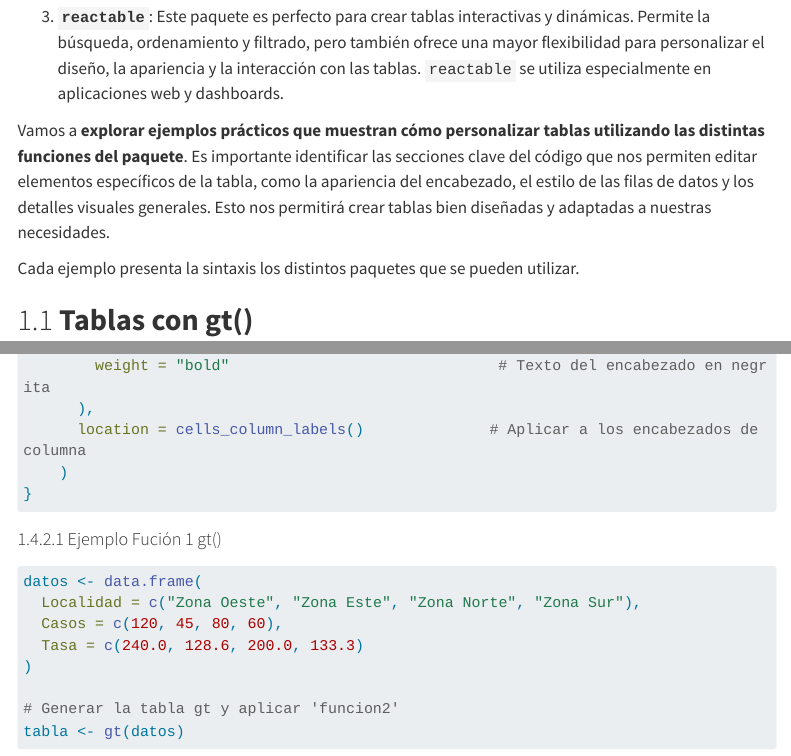
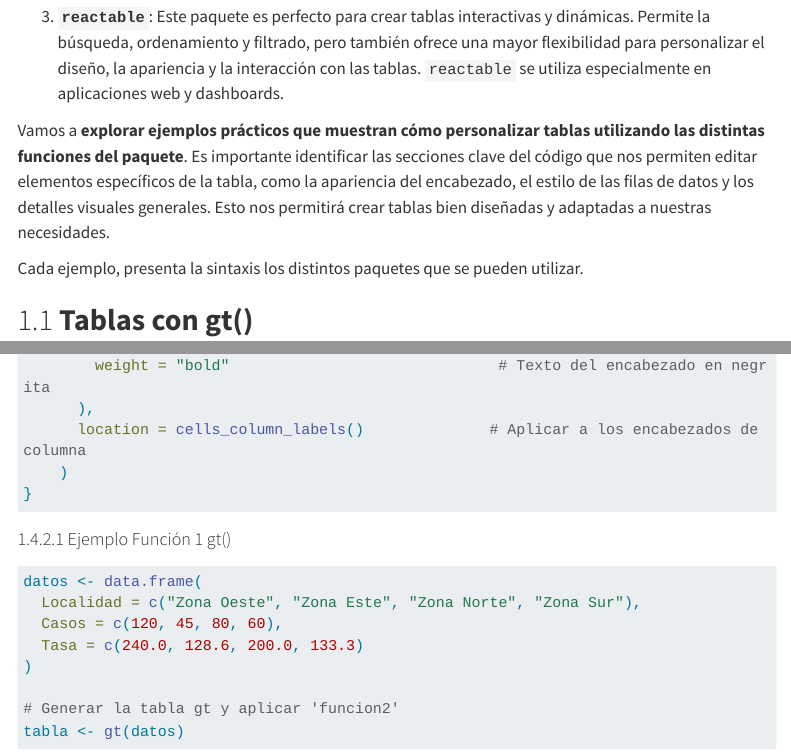
Before and after one commit to vigilanciaenr/VigilanciaenR, a Quarto document (Sesión 3/Cápsula tablas.qmd): the page in a window 1100 px wide, from 480 px down, and a second part further down, joined at a grey line. Rendered offline with R 4.5, knitr and Pandoc in place of Quarto, with nearby package versions; code that draws random numbers runs with fixed seeds of ours; some code elsewhere in the file could not run offline; menus at the side of the page are left out; long lines of code are wrapped.

Commit message:
Modificaciones

````diff
--- a/Sesión 3/Cápsula tablas.qmd
+++ b/Sesión 3/Cápsula tablas.qmd
@@ -90,7 +90,7 @@ datos_con_totales <- bind_rows(datos_tabla, totales)
 
 Vamos a **explorar ejemplos prácticos que muestran cómo personalizar tablas utilizando las distintas funciones del paquete**. Es importante identificar las secciones clave del código que nos permiten editar elementos específicos de la tabla, como la apariencia del encabezado, el estilo de las filas de datos y los detalles visuales generales. Esto nos permitirá crear tablas bien diseñadas y adaptadas a nuestras necesidades.
 
-Cada ejemplo presenta la sintaxis los distintos paquetes que se pueden utilizar.
+Cada ejemplo, presenta la sintaxis los distintos paquetes que se pueden utilizar.
 
 ## **Tablas con gt()**
 
@@ -561,7 +561,7 @@ funcion2 <- function(gt_tbl) {
 
 ```
 
-#### Ejemplo Fución 1 gt()
+#### Ejemplo Función 1 gt()
 
 ```{r}
 
````
Also changed, not shown: Sesión 3/Cápsula tablas.html.
